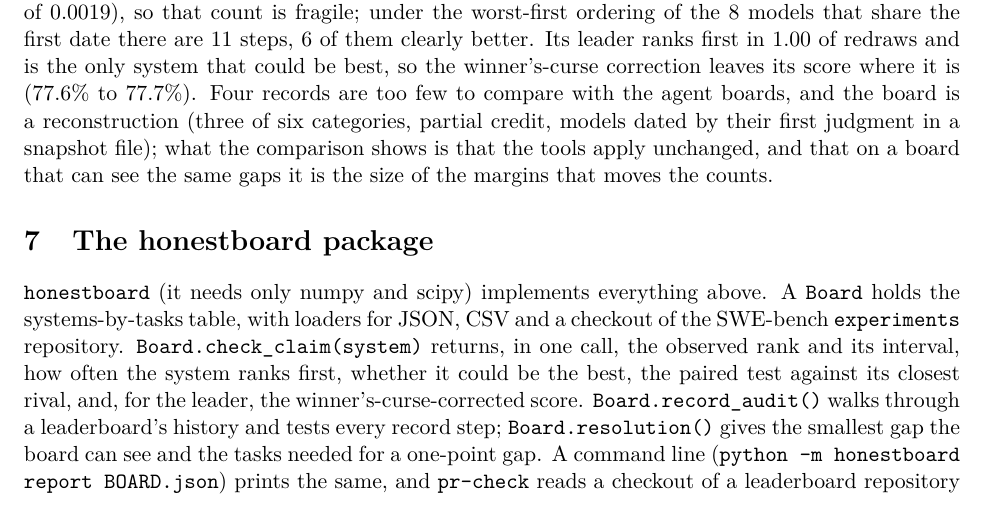
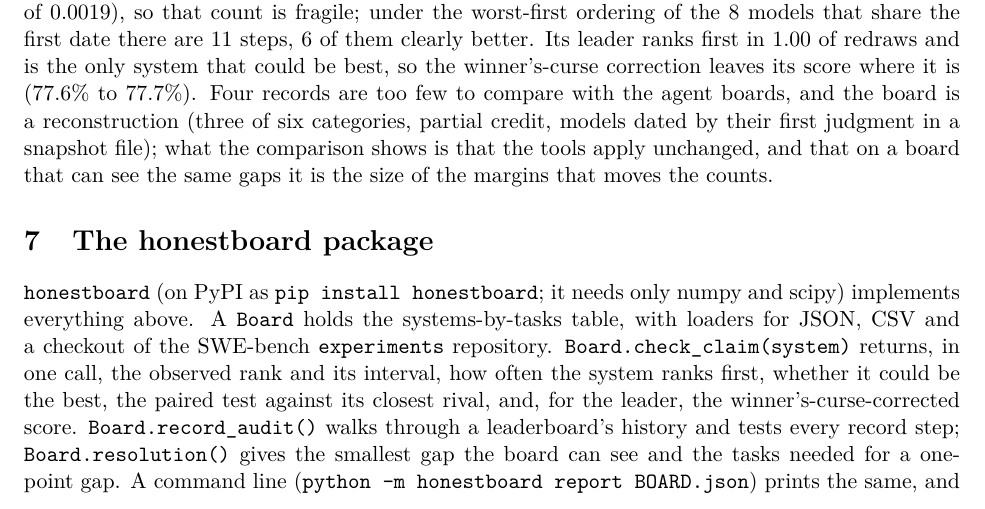
Before and after one commit to jopoku16/honestboard, a LaTeX paper (paper/main.tex): part of page 25 of 34, cut so that both start at the same text. Compiled offline with pdfLaTeX.

Commit message:
Note the PyPI release in the paper and the README
honestboard 0.1.0 is published on PyPI through trusted publishing from the
GitHub release v0.1.0 (pip install honestboard verified in a fresh venv).

Co-Authored-By: Claude Fable 5.1 <noreply@anthropic.com>

```diff
--- a/paper/main.tex
+++ b/paper/main.tex
@@ -650,7 +650,7 @@ Four records are too few to compare with the agent boards, and the board is a re
 \end{table}
 
 \section{The honestboard package}\label{sec:tool}
-\texttt{honestboard} (it needs only numpy and scipy) implements everything above.
+\texttt{honestboard} (on PyPI as \texttt{pip install honestboard}; it needs only numpy and scipy) implements everything above.
 A \texttt{Board} holds the systems-by-tasks table, with loaders for JSON, CSV and a checkout of the SWE-bench \texttt{experiments} repository.
 \texttt{Board.check\_claim(system)} returns, in one call, the observed rank and its interval, how often the system ranks first, whether it could be the best, the paired test against its closest rival, and, for the leader, the winner's-curse-corrected score.
 \texttt{Board.record\_audit()} walks through a leaderboard's history and tests every record step; \texttt{Board.resolution()} gives the smallest gap the board can see and the tasks needed for a one-point gap.
```
Also changed, not shown: README.md, paper/main.pdf.
